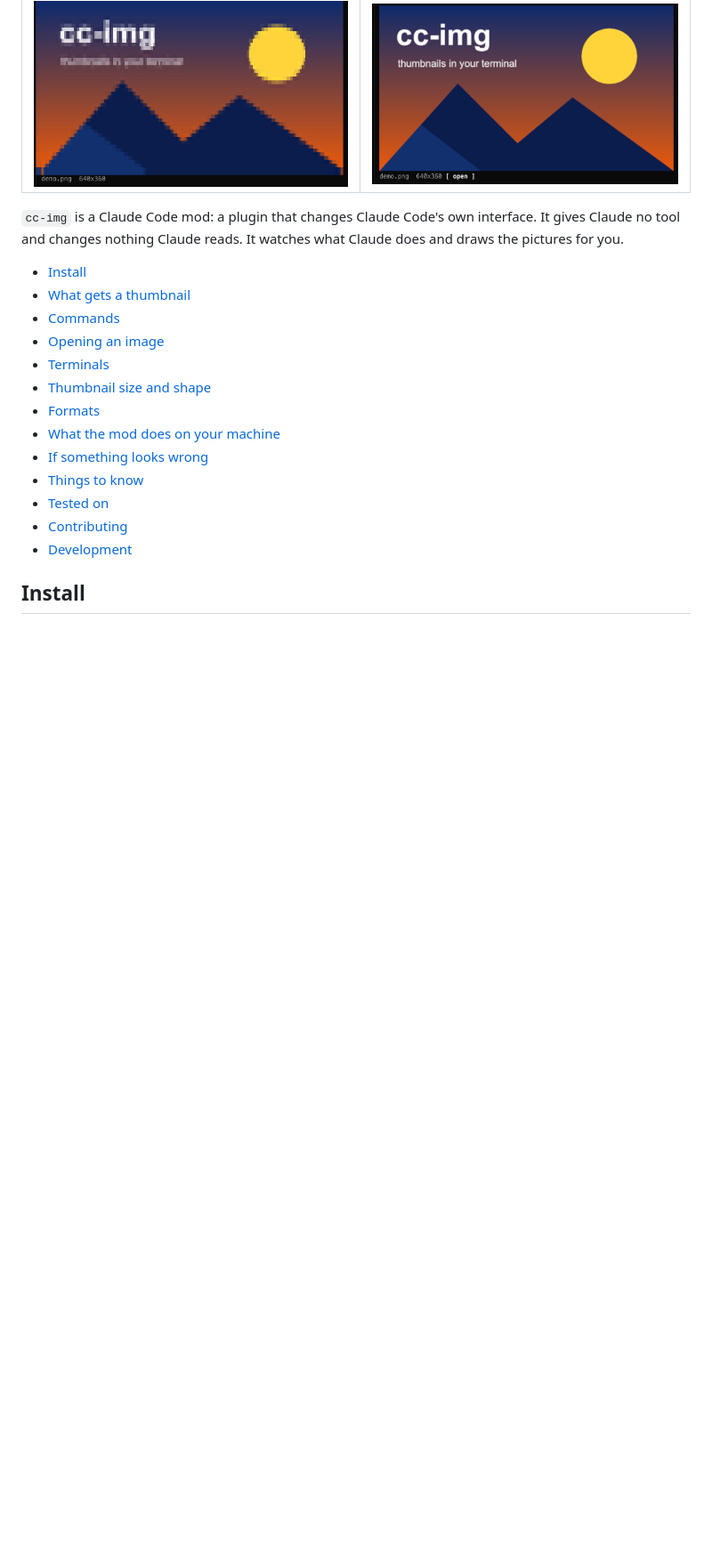
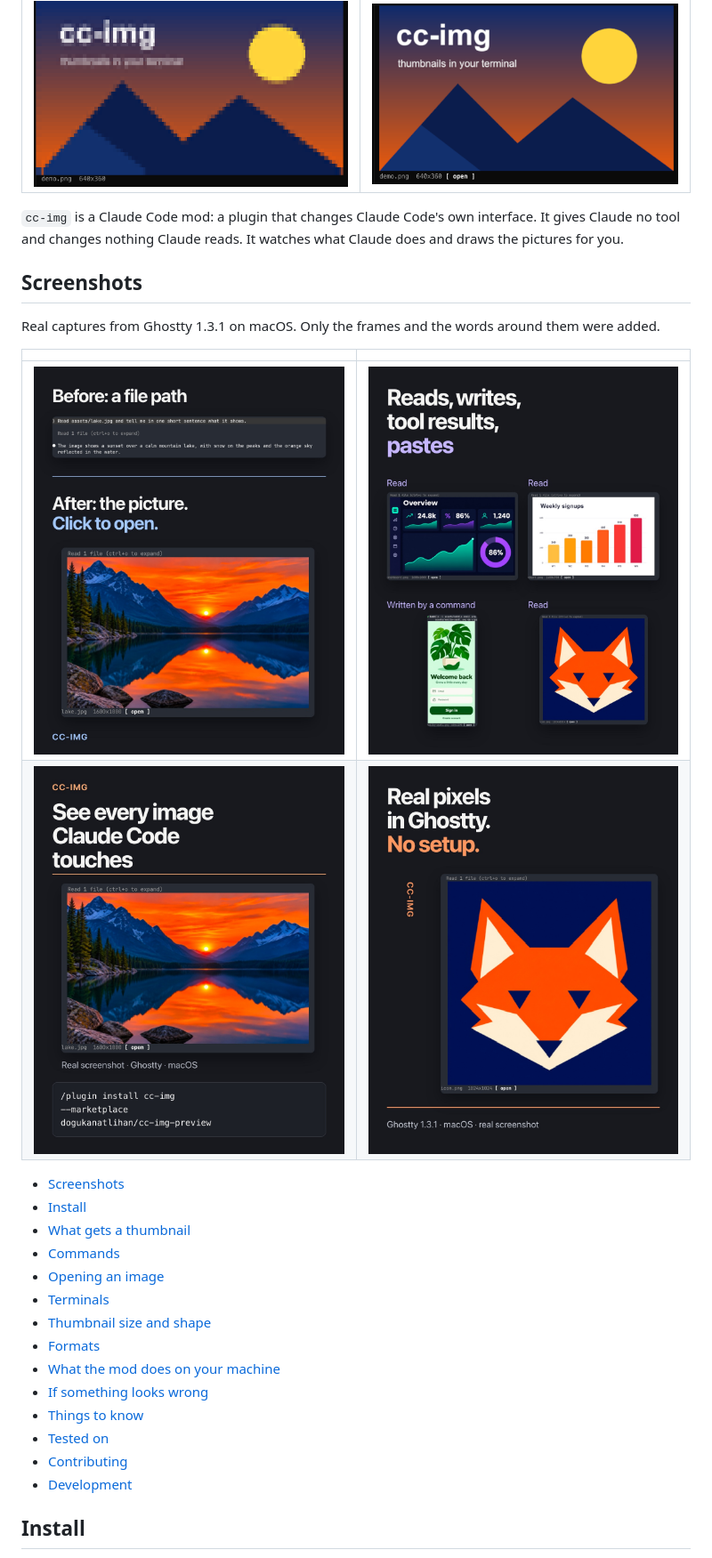
Before and after one commit to dogukanatlihan/cc-img-preview, a Markdown page: README.md, the part around one of its changes. Shown at 89% size. Rendered like a GitHub page; pictures changed too: docs/before-after.jpg (added), docs/ghostty.jpg (added), docs/hero.jpg (added); blank space fills up the shorter version.

Commit message:
README: screenshots, a Windows painter diagram, a call for kitty testers

```diff
--- a/README.md
+++ b/README.md
@@ -10,6 +10,16 @@ Image thumbnails in the Claude Code transcript. When Claude reads, writes or rec
 
 `cc-img` is a Claude Code mod: a plugin that changes Claude Code's own interface. It gives Claude no tool and changes nothing Claude reads. It watches what Claude does and draws the pictures for you.
 
+## Screenshots
+
+Real captures from Ghostty 1.3.1 on macOS. Only the frames and the words around them were added.
+
+| | |
+| --- | --- |
+| ![Before: only "Read 1 file". After: the picture of the lake under the same tool call.](docs/before-after.jpg) | ![Thumbnails of a dashboard, a chart and an icon Claude read, and of a screen a command wrote.](docs/kinds.jpg) |
+| ![A real-pixel thumbnail of a lake under "Read 1 file", with the install command.](docs/hero.jpg) | ![A real-pixel thumbnail of a fox icon in Ghostty.](docs/ghostty.jpg) |
+
+- [Screenshots](#screenshots)
 - [Install](#install)
 - [What gets a thumbnail](#what-gets-a-thumbnail)
 - [Commands](#commands)
```
Also changed, not shown: other parts of README.md (+6 -0 lines), CHANGELOG.md (+1 -0 lines), docs/kitty-wanted.jpg (added), docs/windows-painter.jpg (added).
